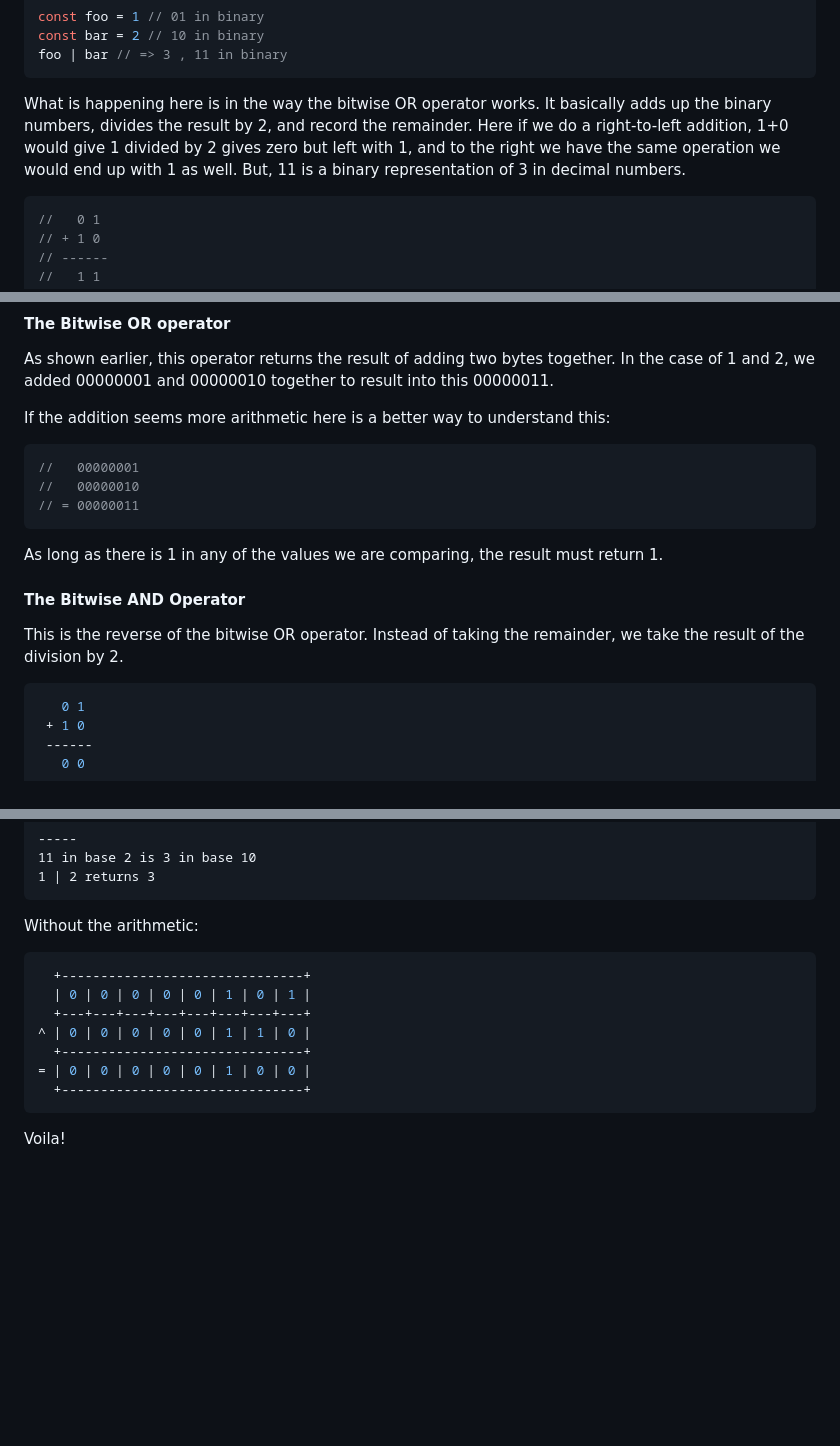
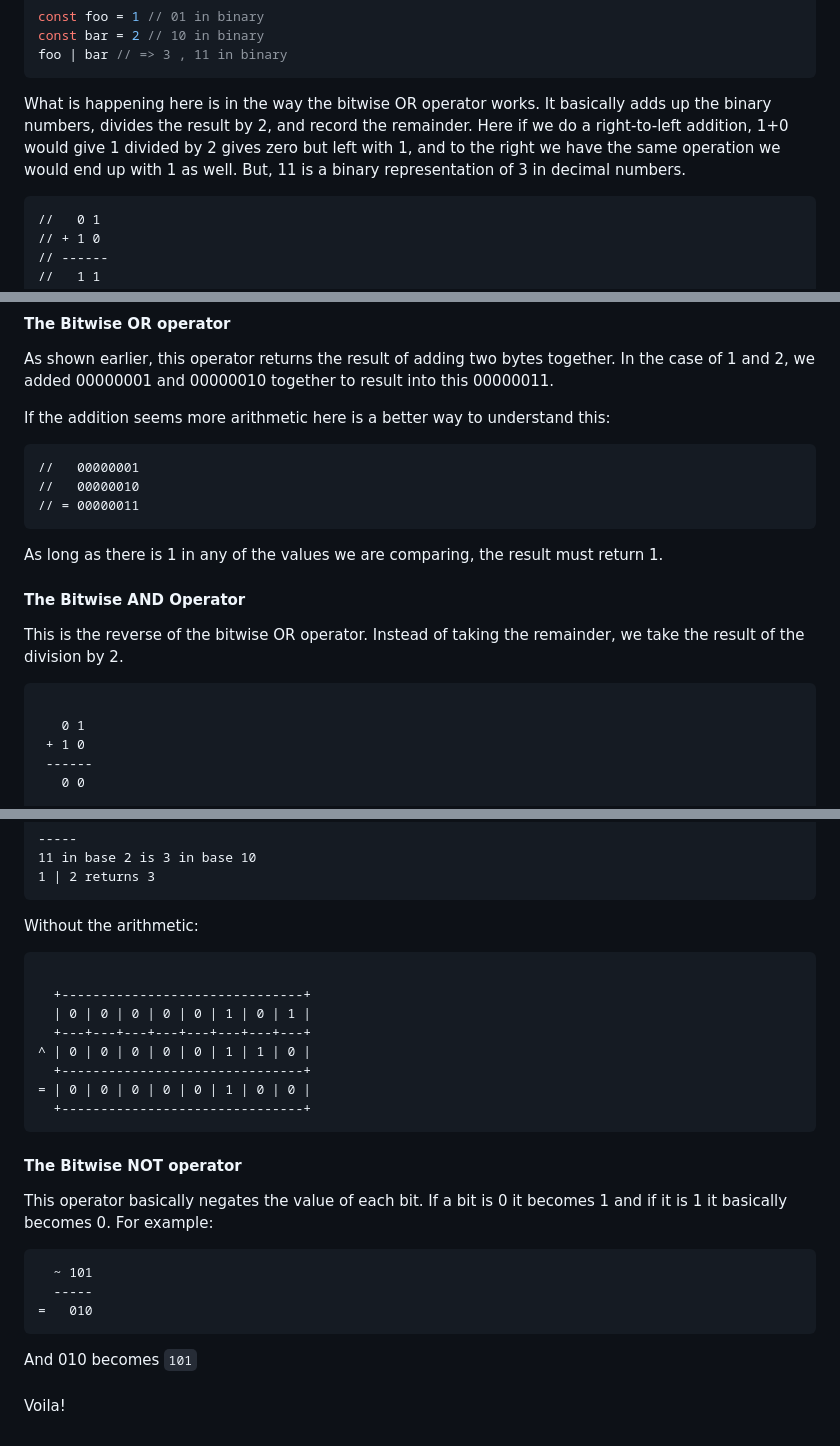
Before and after one commit to limistah/aleemisiaka.com, a Markdown page: content/posts/byte-masking.md, 3 parts joined by grey strips. GitHub-like rendering; blank space fills up the shorter version.

Commit message:
draft post
Signed-off-by: Aleem Isiaka <aleemisiaka@gmail.com>

````diff
--- a/content/posts/byte-masking.md
+++ b/content/posts/byte-masking.md
@@ -88,7 +88,7 @@ foo | bar // => 3 , 11 in binary
 
 What is happening here is in the way the bitwise OR operator works. It basically adds up the binary numbers, divides the result by 2, and record the remainder. Here if we do a right-to-left addition, 1+0 would give 1 divided by 2 gives zero but left with 1, and to the right we have the same operation we would end up with 1 as well. But, 11 is a binary representation of 3 in decimal numbers.
 
-```js
+```
 //   0 1
 // + 1 0
 // ------
@@ -118,7 +118,7 @@ To better understand byte masking operations, take a look at what each masking o
 As shown earlier, this operator returns the result of adding two bytes together. In the case of 1 and 2, we added 00000001 and 00000010 together to result into this 00000011.
 
 If the addition seems more arithmetic here is a better way to understand this:
-```go
+```
 //   00000001
 //   00000010
 // = 00000011
@@ -130,7 +130,8 @@ As long as there is 1 in any of the values we are comparing, the result must ret
 
 This is the reverse of the bitwise OR operator. Instead of taking the remainder, we take the result of the division by 2.
 
-```js
+```
+
    0 1
  + 1 0
  ------
@@ -192,7 +193,8 @@ Taking the top left and the bottom left
 
 Without the arithmetic:
 
-```go
+```
+
   +-------------------------------+
   | 0 | 0 | 0 | 0 | 0 | 1 | 0 | 1 |
   +---+---+---+---+---+---+---+---+
@@ -202,6 +204,18 @@ Without the arithmetic:
   +-------------------------------+
 ```
 
+#### The Bitwise NOT operator
 
+This operator basically negates the value of each bit. If a bit is 0 it becomes 1 and if it is 1 it basically becomes 0. For example:
+
+```
+  ~ 101
+  -----
+=   010
+```
+
+And 010 becomes `101`
+
+###
 
 Voila!
````
Also changed, not shown: other parts of content/posts/byte-masking.md (+1 -1 lines).
